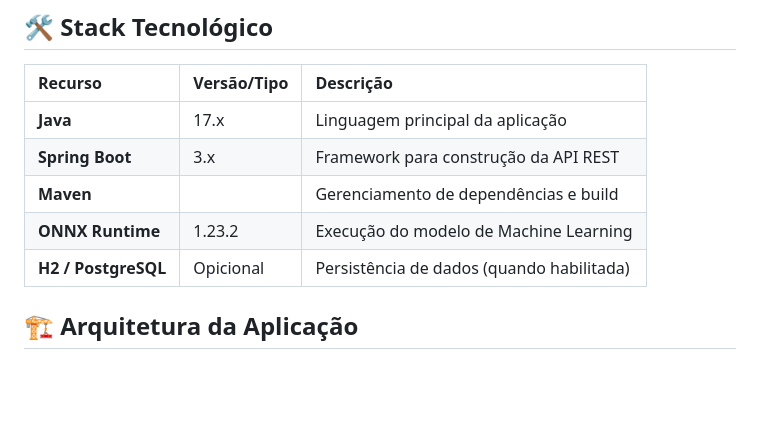
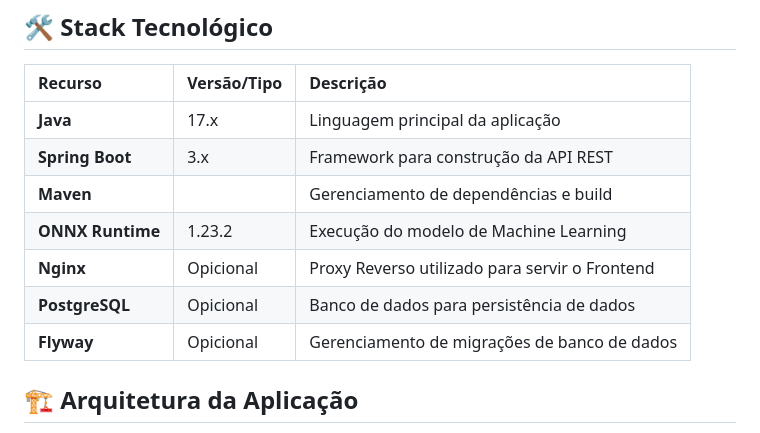
Before and after one commit to cauasantoslt/SentimentAPI, a Markdown page: README.MD, the part around the change. GitHub-like rendering; blank space fills up the shorter version.

Commit message:
Feat: Atualização do Readme

```diff
--- a/README.MD
+++ b/README.MD
@@ -98,7 +98,9 @@ Ele atua como a camada intermediária entre as aplicações clientes e o modelo
 | **Spring Boot** | 3.x | Framework para construção da API REST |
 | **Maven** |  | Gerenciamento de dependências e build |
 | **ONNX Runtime** | 1.23.2 | Execução do modelo de Machine Learning |
-| **H2 / PostgreSQL** | Opicional | Persistência de dados (quando habilitada) |
+| **Nginx** | Opicional | Proxy Reverso utilizado para servir o Frontend |
+| **PostgreSQL** | Opicional | Banco de dados para persistência de dados |
+| **Flyway** | Opicional | Gerenciamento de migrações de banco de dados |
 
 ## 🏗️ Arquitetura da Aplicação
 
```
